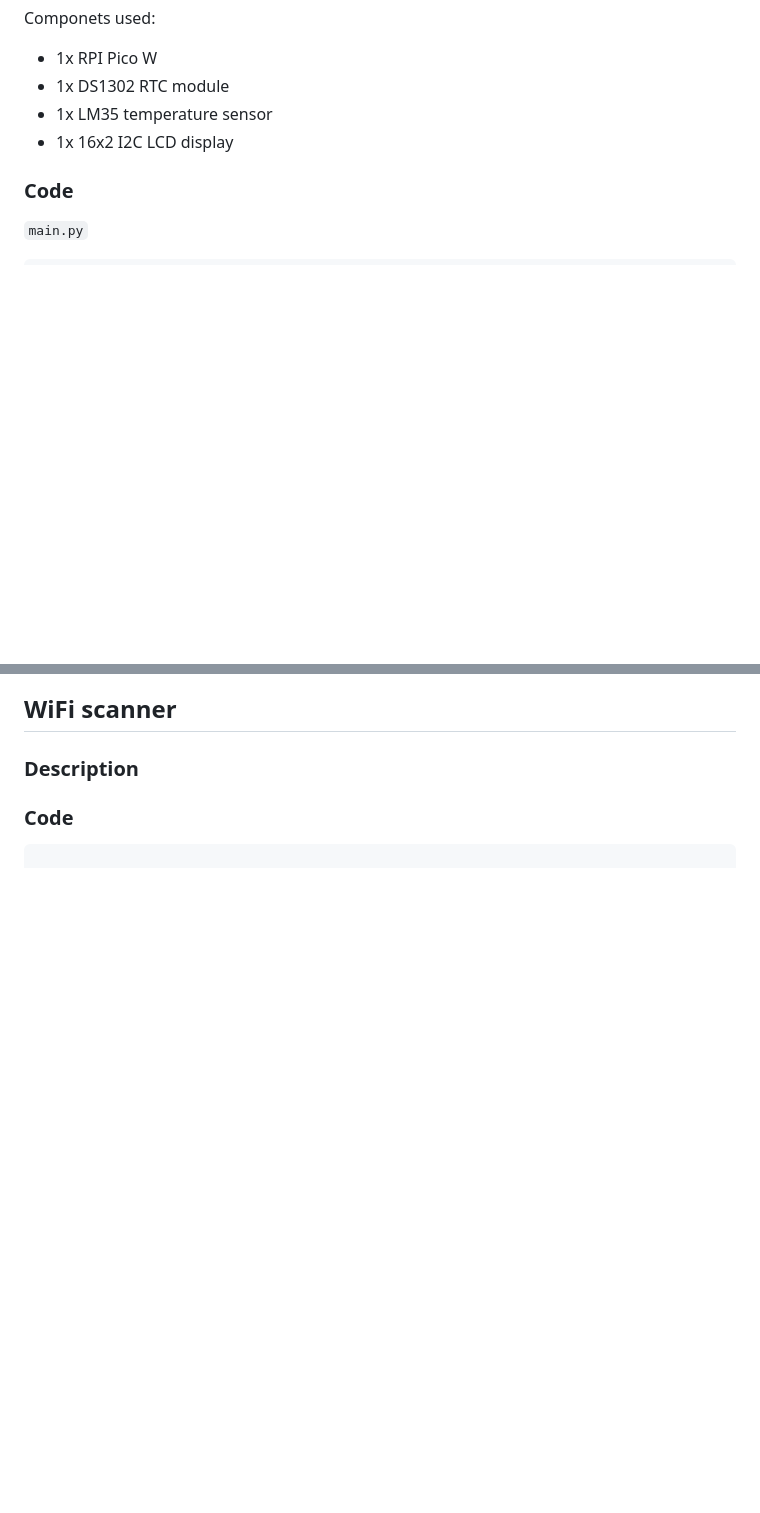
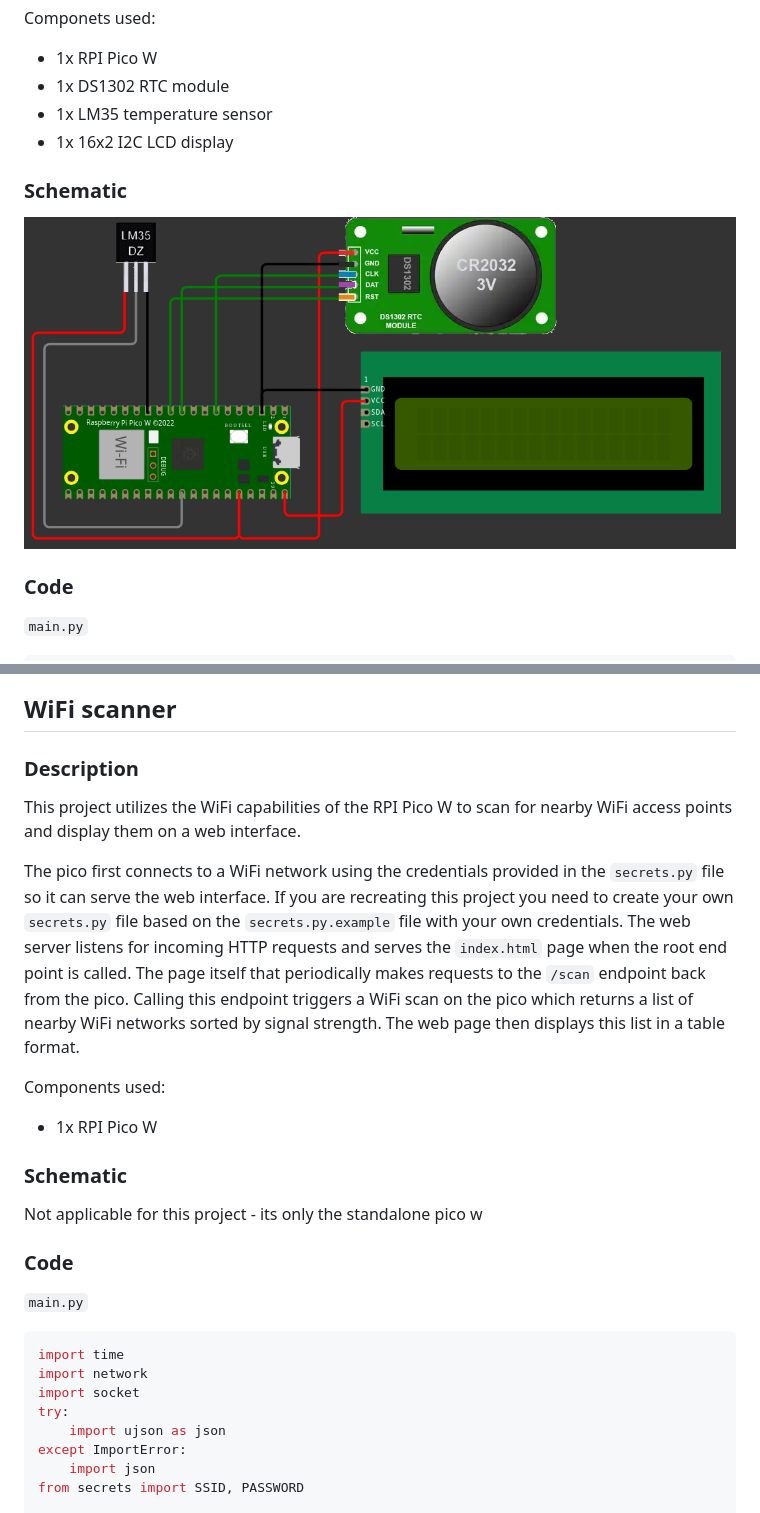
Before and after one commit to pop9459/P3-EmbeddedSystems, a Markdown page: portfolio.md, 2 parts joined by grey strips. GitHub-like rendering; blank space fills up the shorter version.

````diff
--- a/portfolio.md
+++ b/portfolio.md
@@ -257,6 +257,9 @@ Componets used:
 - 1x LM35 temperature sensor
 - 1x 16x2 I2C LCD display
 
+### Schematic
+![schematic](./RTC_temp_LCD/schematic.png)
+
 ### Code
 `main.py`
 ```python
@@ -630,7 +630,25 @@ while True:
 ## WiFi scanner
 
 ### Description
+This project utilizes the WiFi capabilities of the RPI Pico W to scan for nearby WiFi access points and display them on a web interface.
+
+The pico first connects to a WiFi network using the credentials provided in the `secrets.py` file so it can serve the web interface. If you are recreating this project you need to create your own `secrets.py` file based on the `secrets.py.example` file with your own credentials. The web server listens for incoming HTTP requests and serves the `index.html` page when the root end point is called. The page itself that periodically makes requests to the `/scan` endpoint back from the pico. Calling this endpoint triggers a WiFi scan on the pico which returns a list of nearby WiFi networks sorted by signal strength. The web page then displays this list in a table format.
+
+Components used:
+- 1x RPI Pico W
+
+### Schematic
+Not applicable for this project - its only the standalone pico w
 
 ### Code
+`main.py`
 ```python
+import time
+import network
+import socket
+try:
+    import ujson as json
+except ImportError:
+    import json
+from secrets import SSID, PASSWORD
 
````
Also changed, not shown: other parts of portfolio.md (+141 -5 lines).
